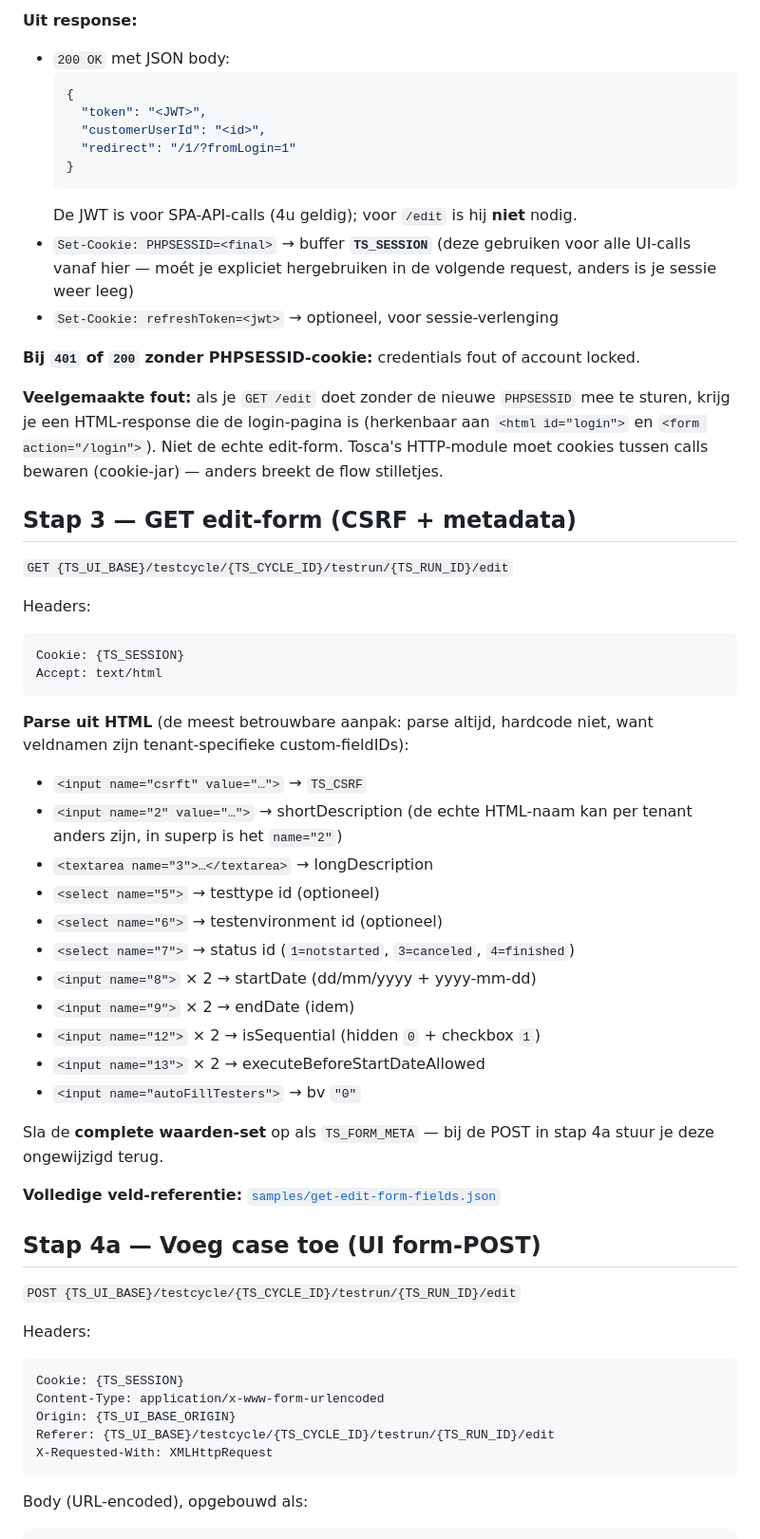
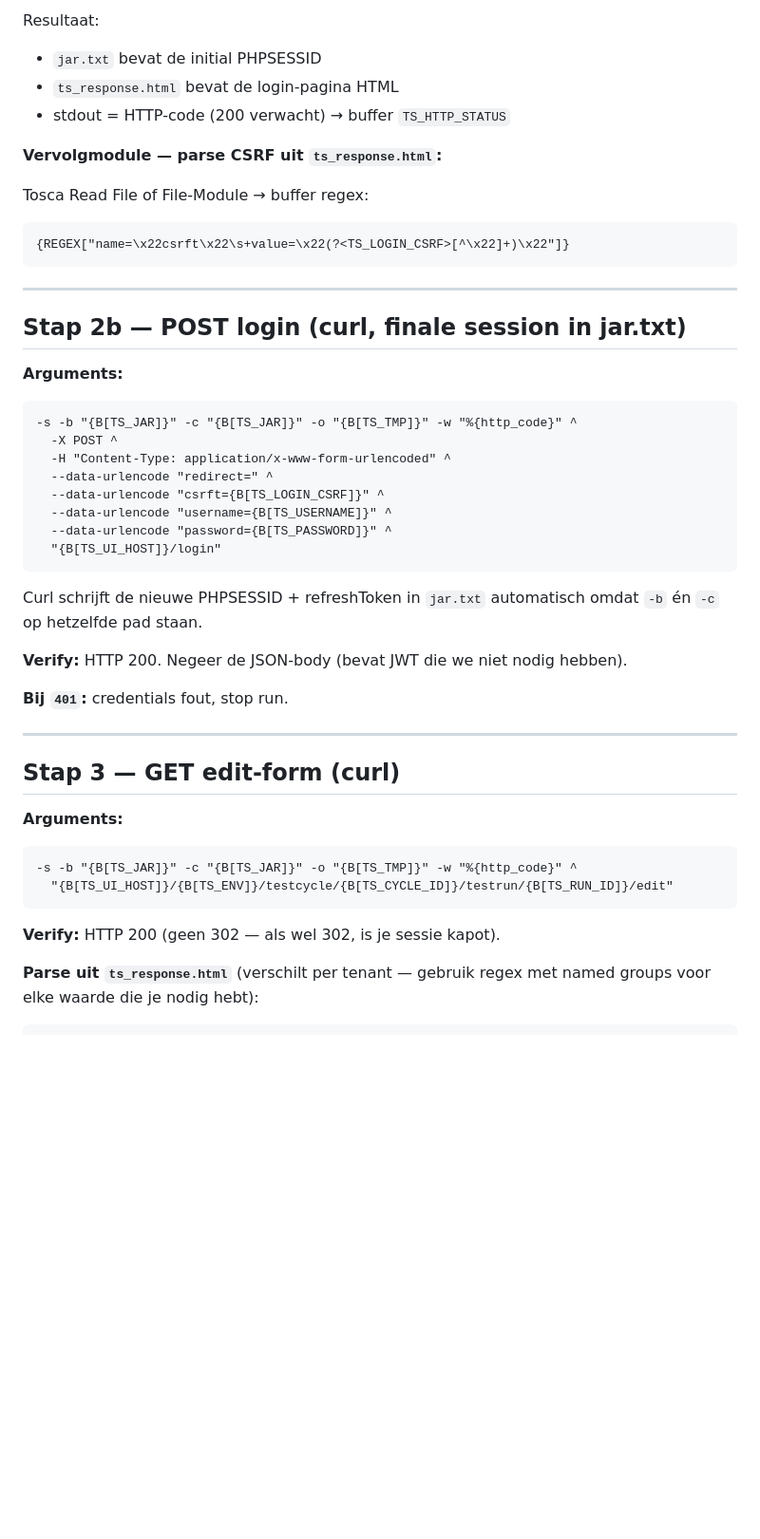
Before and after one commit to Jabba11111/api-itegrator, a Markdown page: docs/tosca-flow.md, the part around one of its changes. Shown at 95% size. GitHub-like rendering; blank space fills up the shorter version.

````diff
--- a/docs/tosca-flow.md
+++ b/docs/tosca-flow.md
@@ -114,73 +108,53 @@ redirect=&csrft={TS_LOGIN_CSRF}&username={TS_USERNAME}&password={TS_PASSWORD}
 ```
 
-**Uit response:**
-- `200 OK` met JSON body:
-  ```json
-  {
-    "token": "<JWT>",
-    "customerUserId": "<id>",
-    "redirect": "/1/?fromLogin=1"
-  }
-  ```
-  De JWT is voor SPA-API-calls (4u geldig); voor `/edit` is hij **niet** nodig.
-- `Set-Cookie: PHPSESSID=<final>` → buffer **`TS_SESSION`** (deze
-  gebruiken voor alle UI-calls vanaf hier — moét je expliciet hergebruiken
-  in de volgende request, anders is je sessie weer leeg)
-- `Set-Cookie: refreshToken=<jwt>` → optioneel, voor sessie-verlenging
+Resultaat:
+- `jar.txt` bevat de initial PHPSESSID
+- `ts_response.html` bevat de login-pagina HTML
+- stdout = HTTP-code (200 verwacht) → buffer `TS_HTTP_STATUS`
 
-**Bij `401` of `200` zonder PHPSESSID-cookie:** credentials fout of
-account locked.
+**Vervolgmodule — parse CSRF uit `ts_response.html`:**
 
-**Veelgemaakte fout:** als je `GET /edit` doet zonder de nieuwe
-`PHPSESSID` mee te sturen, krijg je een HTML-response die de login-pagina
-is (herkenbaar aan `<html id="login">` en `<form action="/login">`).
-Niet de echte edit-form. Tosca's HTTP-module moet cookies tussen calls
-bewaren (cookie-jar) — anders breekt de flow stilletjes.
-
-## Stap 3 — GET edit-form (CSRF + metadata)
-
-`GET {TS_UI_BASE}/testcycle/{TS_CYCLE_ID}/testrun/{TS_RUN_ID}/edit`
-
-Headers:
+Tosca Read File of File-Module → buffer regex:
 ```
-Cookie: {TS_SESSION}
-Accept: text/html
+{REGEX["name=\x22csrft\x22\s+value=\x22(?<TS_LOGIN_CSRF>[^\x22]+)\x22"]}
 ```
 
-**Parse uit HTML** (de meest betrouwbare aanpak: parse altijd, hardcode niet,
-want veldnamen zijn tenant-specifieke custom-fieldIDs):
+---
 
-- `<input name="csrft" value="…">` → `TS_CSRF`
-- `<input name="2" value="…">` → shortDescription (de echte HTML-naam kan
-  per tenant anders zijn, in superp is het `name="2"`)
-- `<textarea name="3">…</textarea>` → longDescription
-- `<select name="5">` → testtype id (optioneel)
-- `<select name="6">` → testenvironment id (optioneel)
-- `<select name="7">` → status id (`1=notstarted`, `3=canceled`, `4=finished`)
-- `<input name="8">` × 2 → startDate (dd/mm/yyyy + yyyy-mm-dd)
-- `<input name="9">` × 2 → endDate (idem)
-- `<input name="12">` × 2 → isSequential (hidden `0` + checkbox `1`)
-- `<input name="13">` × 2 → executeBeforeStartDateAllowed
-- `<input name="autoFillTesters">` → bv `"0"`
+## Stap 2b — POST login (curl, finale session in jar.txt)
 
-Sla de **complete waarden-set** op als `TS_FORM_META` — bij de POST in
-stap 4a stuur je deze ongewijzigd terug.
-
-**Volledige veld-referentie:** [`samples/get-edit-form-fields.json`](samples/get-edit-form-fields.json)
-
-## Stap 4a — Voeg case toe (UI form-POST)
-
-`POST {TS_UI_BASE}/testcycle/{TS_CYCLE_ID}/testrun/{TS_RUN_ID}/edit`
-
-Headers:
+**Arguments:**
 ```
-Cookie: {TS_SESSION}
-Content-Type: application/x-www-form-urlencoded
-Origin: {TS_UI_BASE_ORIGIN}
-Referer: {TS_UI_BASE}/testcycle/{TS_CYCLE_ID}/testrun/{TS_RUN_ID}/edit
-X-Requested-With: XMLHttpRequest
+-s -b "{B[TS_JAR]}" -c "{B[TS_JAR]}" -o "{B[TS_TMP]}" -w "%{http_code}" ^
+  -X POST ^
+  -H "Content-Type: application/x-www-form-urlencoded" ^
+  --data-urlencode "redirect=" ^
+  --data-urlencode "csrft={B[TS_LOGIN_CSRF]}" ^
+  --data-urlencode "username={B[TS_USERNAME]}" ^
+  --data-urlencode "password={B[TS_PASSWORD]}" ^
+  "{B[TS_UI_HOST]}/login"
 ```
 
-Body (URL-encoded), opgebouwd als:
+Curl schrijft de nieuwe PHPSESSID + refreshToken in `jar.txt` automatisch
+omdat `-b` én `-c` op hetzelfde pad staan.
+
+**Verify:** HTTP 200. Negeer de JSON-body (bevat JWT die we niet nodig hebben).
+
+**Bij `401`:** credentials fout, stop run.
+
+---
+
+## Stap 3 — GET edit-form (curl)
+
+**Arguments:**
+```
+-s -b "{B[TS_JAR]}" -c "{B[TS_JAR]}" -o "{B[TS_TMP]}" -w "%{http_code}" ^
+  "{B[TS_UI_HOST]}/{B[TS_ENV]}/testcycle/{B[TS_CYCLE_ID]}/testrun/{B[TS_RUN_ID]}/edit"
+```
+
+**Verify:** HTTP 200 (geen 302 — als wel 302, is je sessie kapot).
+
+**Parse uit `ts_response.html`** (verschilt per tenant — gebruik regex
+met named groups voor elke waarde die je nodig hebt):
 
 ```
````
Also changed, not shown: other parts of docs/tosca-flow.md (+157 -142 lines).
